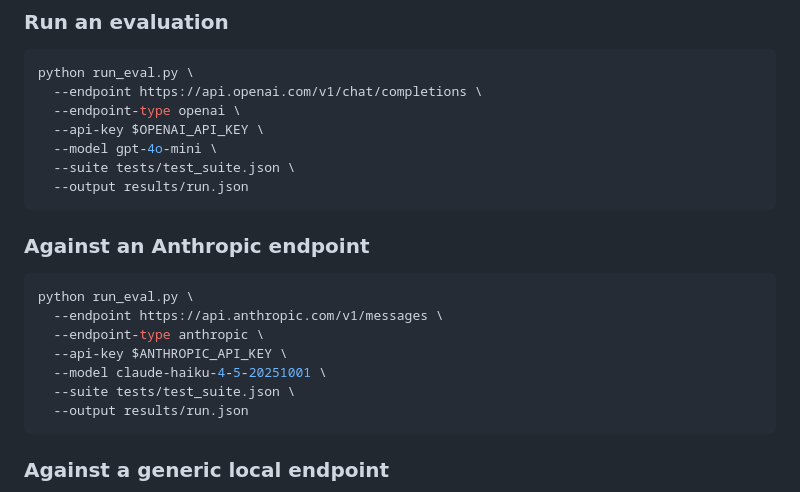
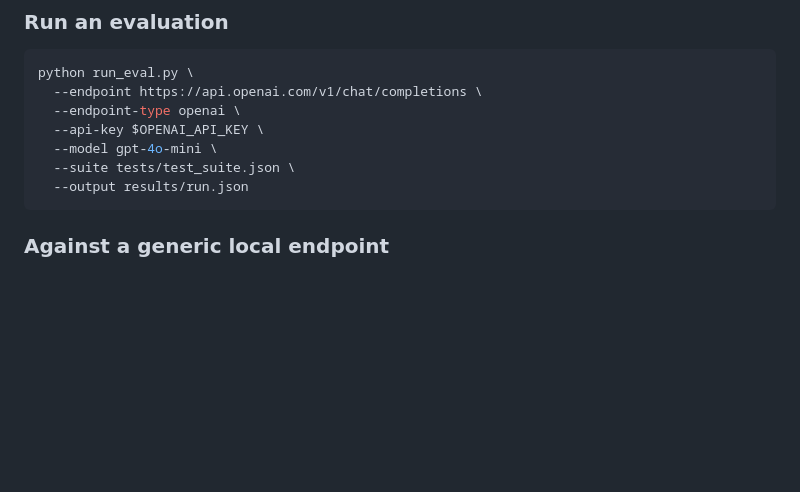
Before and after one commit to Utkarshmishra2k2/EvalForge, a Markdown page: README.md, the part around the change. GitHub-like rendering; blank space fills up the shorter version.

````diff
--- a/README.md
+++ b/README.md
@@ -74,18 +74,6 @@ python run_eval.py \
   --endpoint-type openai \
   --api-key $OPENAI_API_KEY \
   --model gpt-4o-mini \
-  --suite tests/test_suite.json \
-  --output results/run.json
-```
-
-### Against an Anthropic endpoint
-
-```bash
-python run_eval.py \
-  --endpoint https://api.anthropic.com/v1/messages \
-  --endpoint-type anthropic \
-  --api-key $ANTHROPIC_API_KEY \
-  --model claude-haiku-4-5-20251001 \
   --suite tests/test_suite.json \
   --output results/run.json
 ```
````
